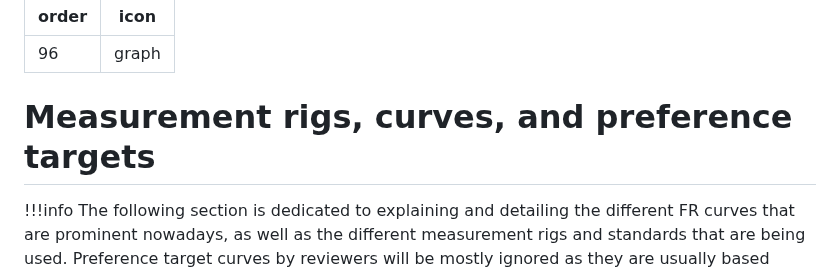
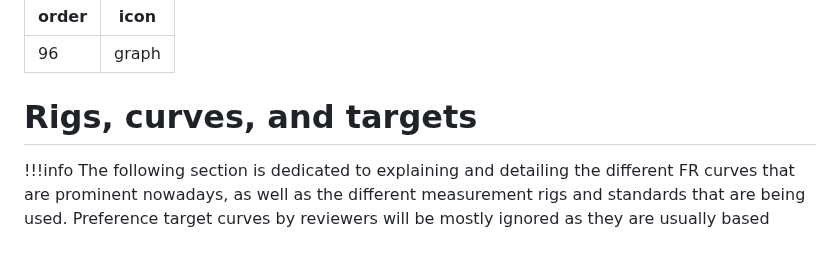
Before and after one commit to 4ciemg/IEM-EQ-Guide, a Markdown page: Rigs, curves, and targets.md, the part around the change. Drawn GitHub-style; blank space fills up the shorter version.

```diff
--- a/Measurement rigs, curves, and preference targets.md
+++ b/Rigs, curves, and targets.md
@@ -2,7 +2,7 @@
 order: 96
 icon: graph
 ---
-# Measurement rigs, curves, and preference targets
+# Rigs, curves, and targets
 
 !!!info
 The following section is dedicated to explaining and detailing the different FR curves that are prominent nowadays, as well as the different measurement rigs and standards that are being used. Preference target curves by reviewers will be mostly ignored as they are usually based entirely on subjective preference.
```
